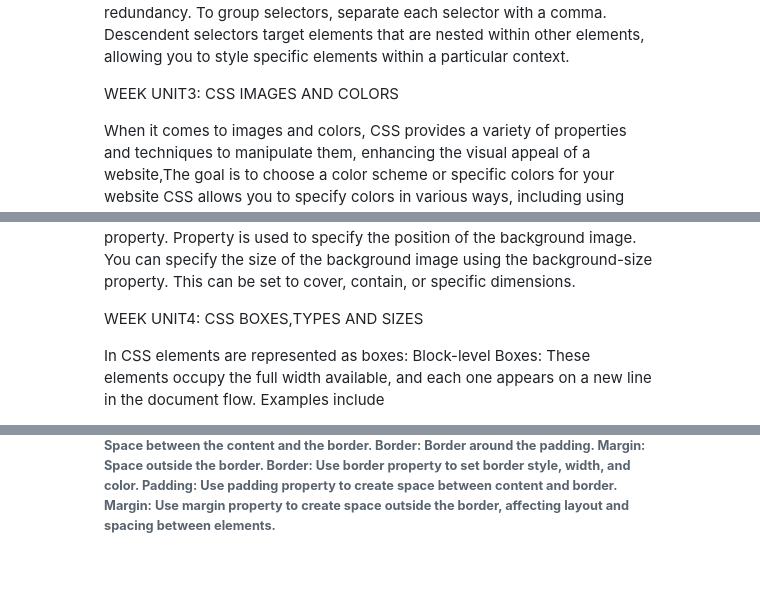
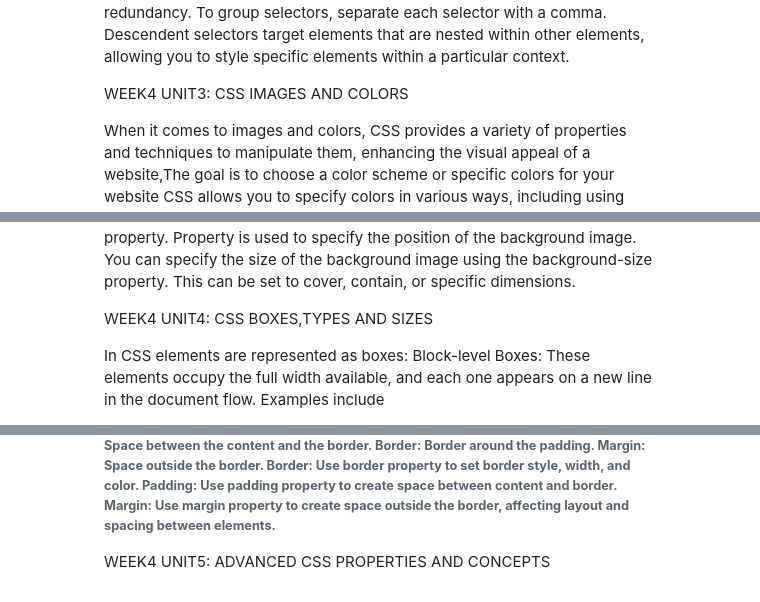
Before and after one commit to Yanelisa1/My-Portfolio, a Markdown page: README.md, 3 parts joined by grey strips. Rendered like a GitHub page; blank space fills up the shorter version.

```diff
--- a/README.md
+++ b/README.md
@@ -155,7 +155,7 @@ Class selectors target HTML elements that have a specific class attribute follow
 When multiple selectors share the same style declarations, they can be grouped together to reduce code redundancy. To group selectors, separate each selector with a comma.
 Descendent selectors target elements that are nested within other elements, allowing you to style specific elements within a particular context.
 
-WEEK
+WEEK4
 UNIT3: CSS IMAGES AND COLORS
 
 When it comes to images and colors, CSS provides a variety of properties and techniques to manipulate them, enhancing the visual appeal of a website,The goal is to choose a color scheme or specific colors for your website
@@ -173,7 +173,7 @@ Background images repeat in both the x (horizontal) and y (vertical) directions.
 Property is used to specify the position of the background image.
 You can specify the size of the background image using the background-size property. This can be set to cover, contain, or specific dimensions.
 
-WEEK
+WEEK4
 UNIT4: CSS BOXES,TYPES AND SIZES
 
 In CSS elements are represented as boxes:
@@ -199,3 +199,6 @@ Margin: Space outside the border.
 Border: Use border property to set border style, width, and color.
 Padding: Use padding property to create space between content and border.
 Margin: Use margin property to create space outside the border, affecting layout and spacing between elements.
+
+WEEK4
+UNIT5: ADVANCED CSS PROPERTIES AND CONCEPTS
```
